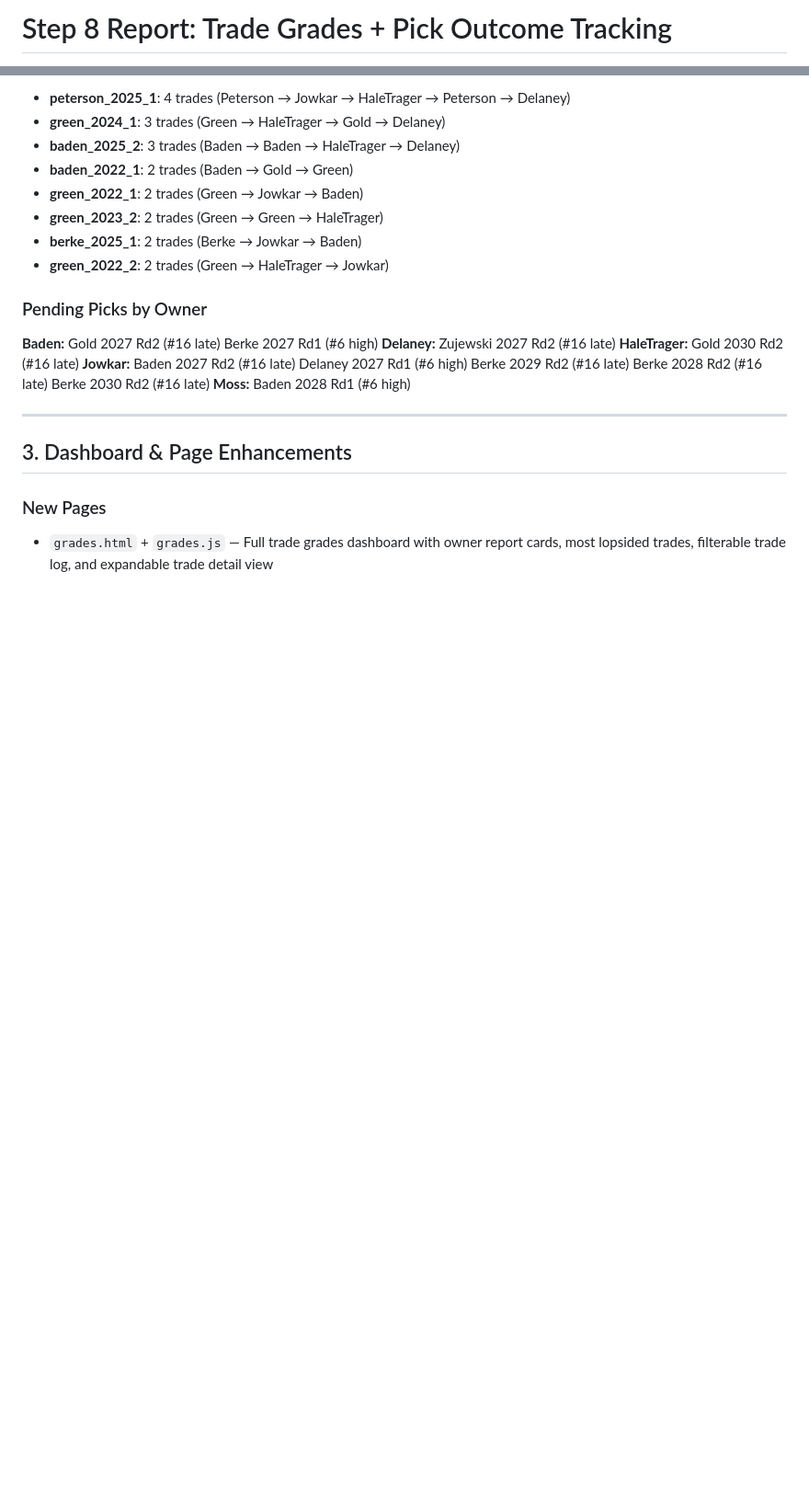
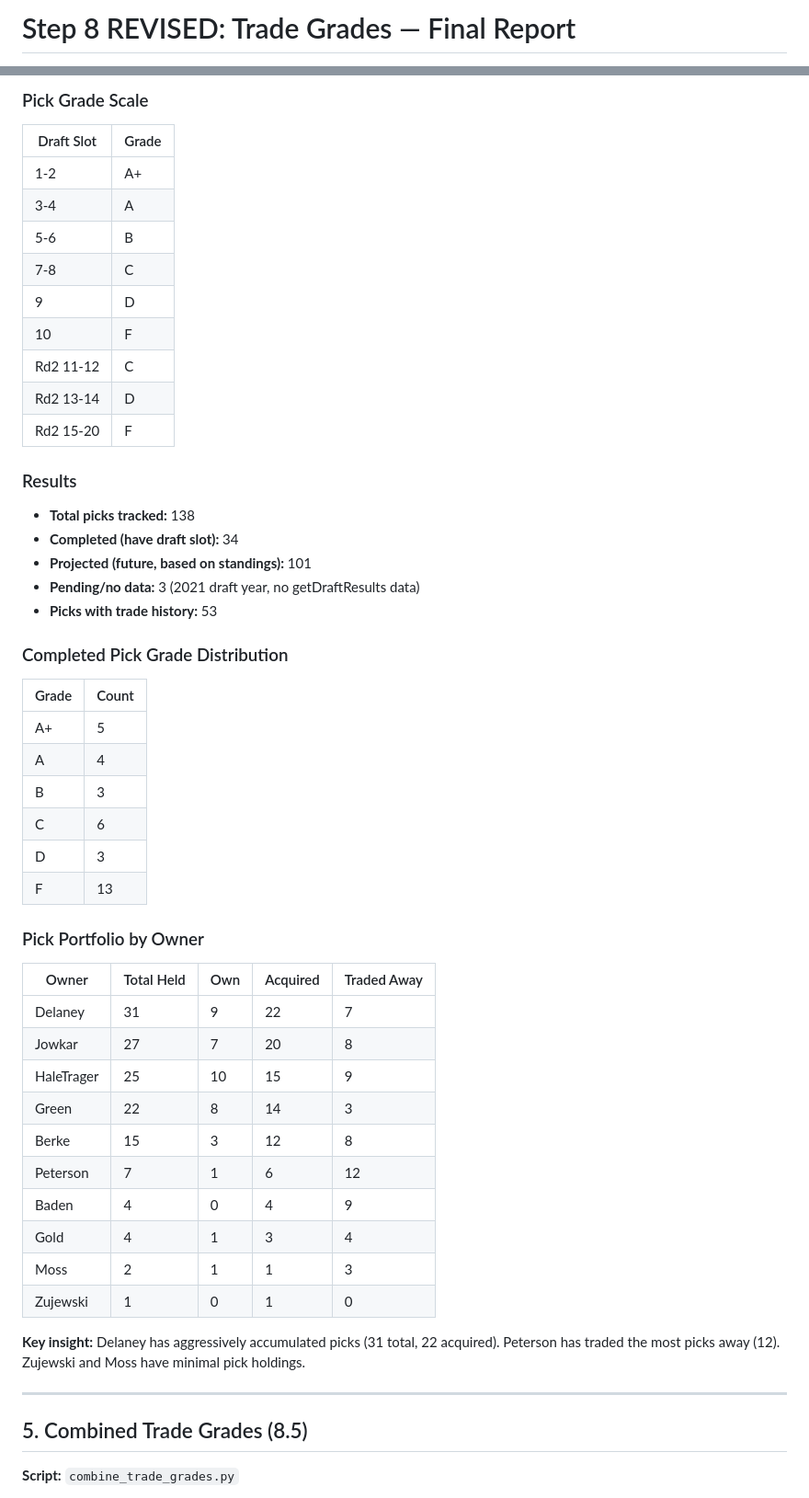
Before and after one commit to mattZujewski/YK_Dynasty__Basketball_History, a Markdown page: scripts/step8_report.md, 2 parts joined by grey strips. Shown at 92% size. Rendered like a GitHub page; blank space fills up the shorter version.

```diff
--- a/scripts/step8_report.md
+++ b/scripts/step8_report.md
@@ -1,2 +1,2 @@
-# Step 8 Report: Trade Grades + Pick Outcome Tracking
+# Step 8 REVISED: Trade Grades — Final Report
 
@@ -72,35 +109,57 @@ Generated: 2026-02-20 23:57
 
-- **peterson_2025_1**: 4 trades (Peterson → Jowkar → HaleTrager → Peterson → Delaney)
-- **green_2024_1**: 3 trades (Green → HaleTrager → Gold → Delaney)
-- **baden_2025_2**: 3 trades (Baden → Baden → HaleTrager → Delaney)
-- **baden_2022_1**: 2 trades (Baden → Gold → Green)
-- **green_2022_1**: 2 trades (Green → Jowkar → Baden)
-- **green_2023_2**: 2 trades (Green → Green → HaleTrager)
-- **berke_2025_1**: 2 trades (Berke → Jowkar → Baden)
-- **green_2022_2**: 2 trades (Green → HaleTrager → Jowkar)
+### Pick Grade Scale
 
-### Pending Picks by Owner
+| Draft Slot | Grade |
+|-----------|-------|
+| 1-2 | A+ |
+| 3-4 | A |
+| 5-6 | B |
+| 7-8 | C |
+| 9 | D |
+| 10 | F |
+| Rd2 11-12 | C |
+| Rd2 13-14 | D |
+| Rd2 15-20 | F |
 
-**Baden:**
-  Gold 2027 Rd2 (#16 late)
-  Berke 2027 Rd1 (#6 high)
-**Delaney:**
-  Zujewski 2027 Rd2 (#16 late)
-**HaleTrager:**
-  Gold 2030 Rd2 (#16 late)
-**Jowkar:**
-  Baden 2027 Rd2 (#16 late)
-  Delaney 2027 Rd1 (#6 high)
-  Berke 2029 Rd2 (#16 late)
-  Berke 2028 Rd2 (#16 late)
-  Berke 2030 Rd2 (#16 late)
-**Moss:**
-  Baden 2028 Rd1 (#6 high)
+### Results
+
+- **Total picks tracked:** 138
+- **Completed (have draft slot):** 34
+- **Projected (future, based on standings):** 101
+- **Pending/no data:** 3 (2021 draft year, no getDraftResults data)
+- **Picks with trade history:** 53
+
+### Completed Pick Grade Distribution
+
+| Grade | Count |
+|-------|-------|
+| A+ | 5 |
+| A | 4 |
+| B | 3 |
+| C | 6 |
+| D | 3 |
+| F | 13 |
+
+### Pick Portfolio by Owner
+
+| Owner | Total Held | Own | Acquired | Traded Away |
+|-------|-----------|-----|----------|-------------|
+| Delaney | 31 | 9 | 22 | 7 |
+| Jowkar | 27 | 7 | 20 | 8 |
+| HaleTrager | 25 | 10 | 15 | 9 |
+| Green | 22 | 8 | 14 | 3 |
+| Berke | 15 | 3 | 12 | 8 |
+| Peterson | 7 | 1 | 6 | 12 |
+| Baden | 4 | 0 | 4 | 9 |
+| Gold | 4 | 1 | 3 | 4 |
+| Moss | 2 | 1 | 1 | 3 |
+| Zujewski | 1 | 0 | 1 | 0 |
+
+**Key insight:** Delaney has aggressively accumulated picks (31 total, 22 acquired). Peterson has traded the most picks away (12). Zujewski and Moss have minimal pick holdings.
 
 ---
 
-## 3. Dashboard & Page Enhancements
+## 5. Combined Trade Grades (8.5)
 
-### New Pages
-- `grades.html` + `grades.js` — Full trade grades dashboard with owner report cards, most lopsided trades, filterable trade log, and expandable trade detail view
+**Script:** `combine_trade_grades.py`
 
```
Also changed, not shown: other parts of scripts/step8_report.md (+180 -81 lines).
